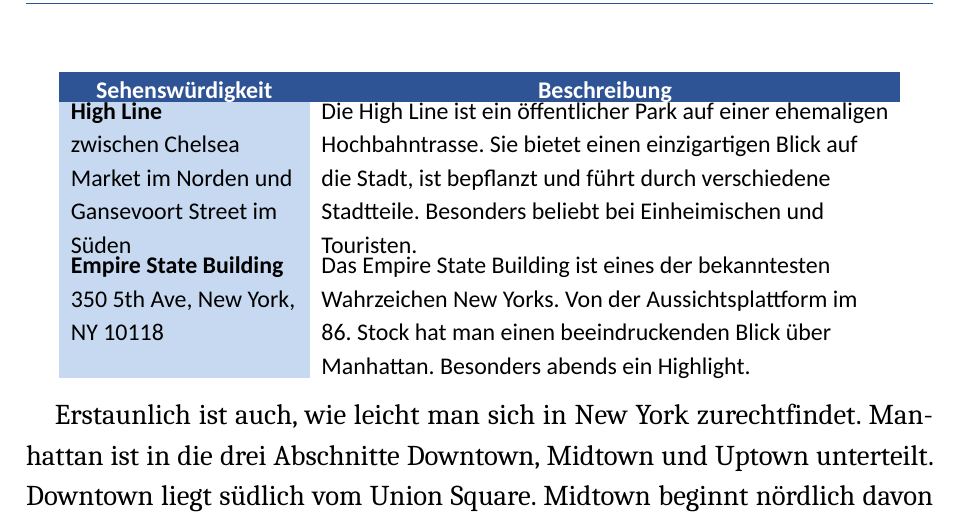
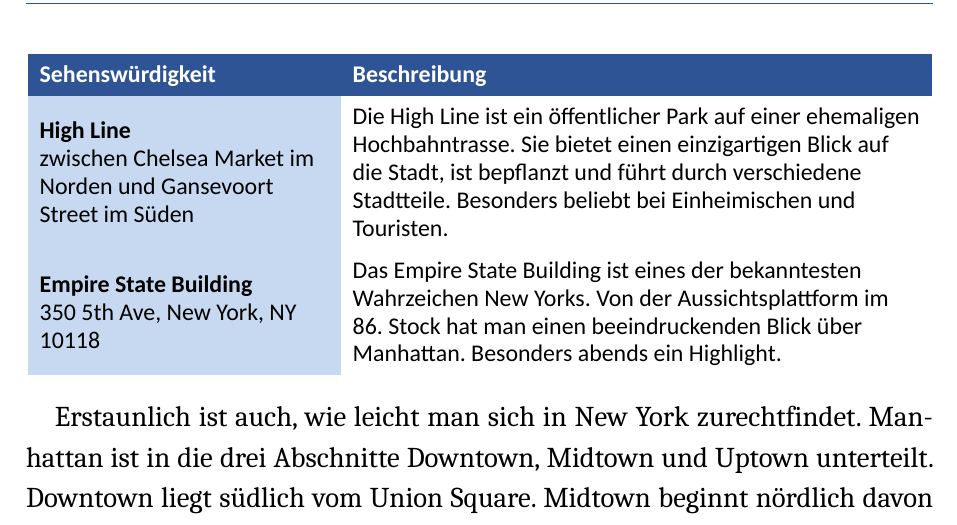
Before and after one commit to PeterEbel/mitleid-nein-danke, a LaTeX book (Mitleid Nein danke.tex): part of page 69 of 74, cut so that both start at the same text. Compiled offline with LuaLaTeX; a missing font is replaced by an installed copy or a similar font.

Commit message:
first commit

```diff
--- a/Mitleid Nein danke.tex
+++ b/Mitleid Nein danke.tex
@@ -58,6 +58,7 @@
 \definecolor{rahmenlinie}{RGB}{127, 127, 127}
 \definecolor{tableheadblue}{RGB}{47,84,150}    % Dunkles Blau für Kopf
 \definecolor{tablecellblue}{RGB}{198,217,241}  % Hellblau für linke Spalte
+\usepackage{makecell}
 
 \usepackage{fontspec}
 %\setmainfont{Palatino Linotype}
@@ -881,17 +882,18 @@
 Was mich an New York wirklich am meisten erstaunt hat, ist die Tatsache, dass man sofort zum New Yorker wird, sobald man aus dem Hotel kommt und auf die Straße geht. In New York laufen so viele Menschen unterschiedlichster Ethnien rum, dass man als Tourist sofort in der Menge aufgeht, mit ihr verschmilzt und von anderen für einen New Yorker gehalten wird.
 
 {
-\renewcommand{\arraystretch}{0.4} % Erhöht die Zeilenhöhe für bessere Vertikalausrichtung
+\renewcommand{\arraystretch}{1.5} % Erhöht die Zeilenhöhe für bessere Vertikalausrichtung
 \small\sffamily
+\linespread{1}\selectfont
 \begin{longtable}{
-    >{\raggedright\arraybackslash\columncolor{tablecellblue}}p{4cm}
-    >{\raggedright\arraybackslash}p{10cm}
+    >{\raggedright\arraybackslash\columncolor{tablecellblue}}m{5.1cm}
+    >{\raggedright\arraybackslash}m{10cm}
     }
     \rowcolor{tableheadblue}
-    \centering\color{white}\textbf{Sehenswürdigkeit} & \centering\color{white}\textbf{Beschreibung} \\
+    \makecell[l]{\color{white}\textbf{Sehenswürdigkeit}} & \makecell[l]{\color{white}\textbf{Beschreibung}} \\
     \endfirsthead
     \rowcolor{tableheadblue}
-    \centering\color{white}\textbf{Sehenswürdigkeit} & \centering\color{white}\textbf{Beschreibung} \\
+    \makecell[l]{\color{white}\textbf{Sehenswürdigkeit}} & \makecell[l]{\color{white}\textbf{Beschreibung}} \\
     \endhead
 
     \textbf{High Line}\newline
```
